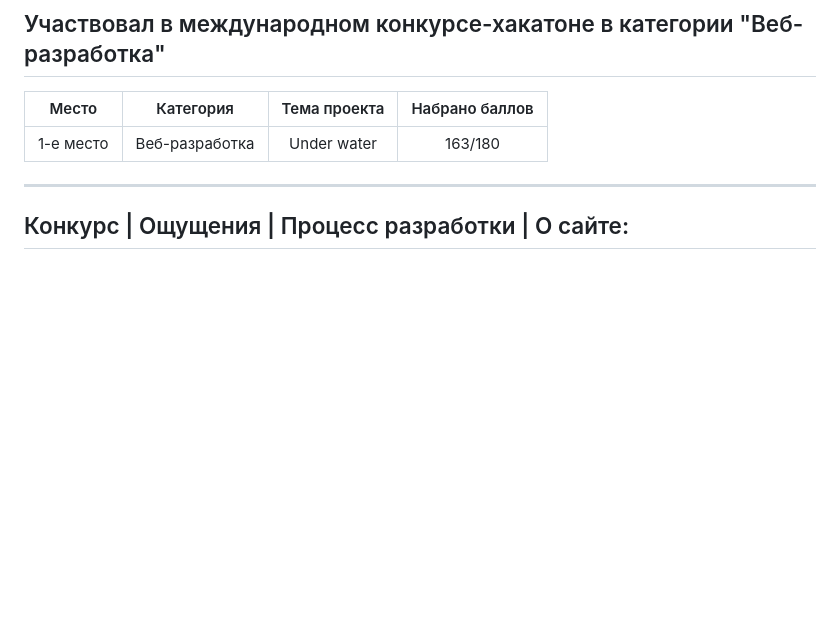
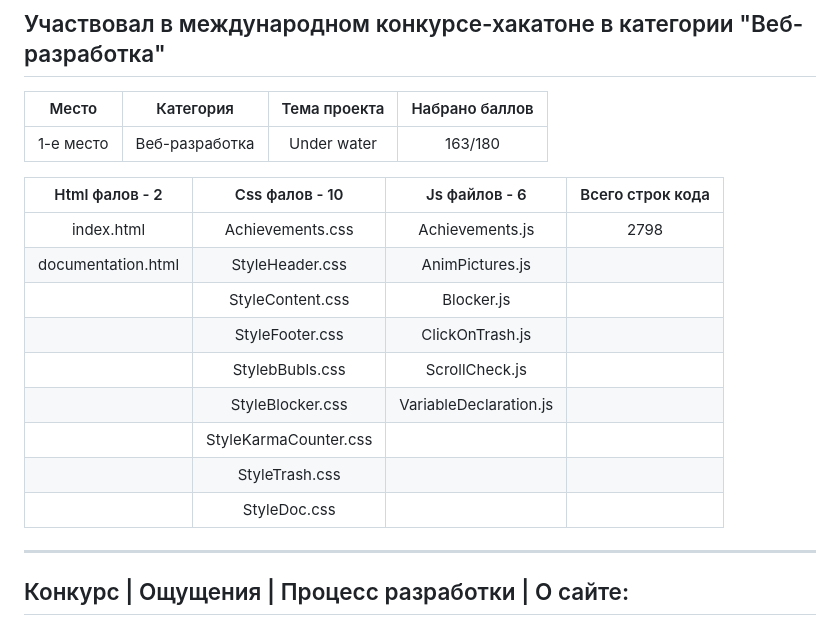
Before and after one commit to Rub1dium/Hakaton-Progect-adaptive, a Markdown page: README.md, the part around the change. GitHub-like rendering; blank space fills up the shorter version.

Commit message:
изменил ReadMe.md

```diff
--- a/README.md
+++ b/README.md
@@ -5,6 +5,19 @@
 | Место         | Категория          | Тема проекта | Набрано баллов |
 |:-------------:|:------------------:|:------------:|:--------------:|
 | 1-e место     | Веб-разработка     | Under water  | 163/180        |
+
+
+| Html фалов - 2      | Css фалов - 10         | Js файлов - 6          | Всего строк кода |
+|:-------------------:|:----------------------:|:----------------------:|:----------------:|
+| index.html          | Achievements.css       | Achievements.js        |       2798       |
+| documentation.html  | StyleHeader.css        | AnimPictures.js        |                  |
+|                     | StyleContent.css       | Blocker.js             |                  |
+|                     | StyleFooter.css        | ClickOnTrash.js        |                  |
+|                     | StylebBubls.css        | ScrollCheck.js         |                  |
+|                     | StyleBlocker.css       | VariableDeclaration.js |                  |
+|                     | StyleKarmaCounter.css  |                        |                  |
+|                     | StyleTrash.css         |                        |                  |
+|                     | StyleDoc.css           |                        |                  |
 
 ---
 
```
